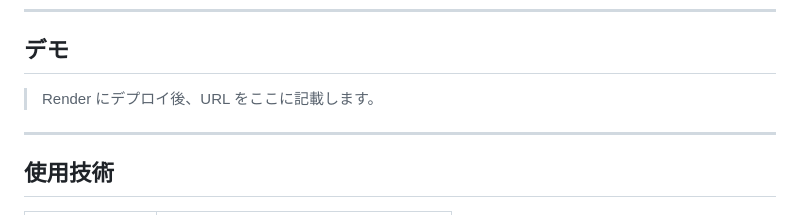
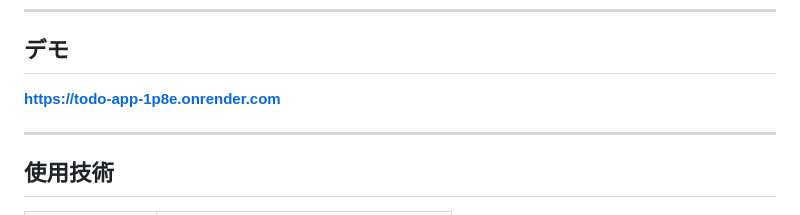
Before and after one commit to moedaichi0629-ai/todo-app, a Markdown page: README.md, the part around the change. GitHub-like rendering.

Commit message:
docs: RenderのデプロイURLをREADMEに追記

```diff
--- a/README.md
+++ b/README.md
@@ -18,7 +18,7 @@ Python（Flask）と Google スプレッドシートを使ったシンプルな
 
 ## デモ
 
-> Render にデプロイ後、URL をここに記載します。
+**https://todo-app-1p8e.onrender.com**
 
 <!-- ![スクリーンショット](docs/screenshot.png) -->
 
```
